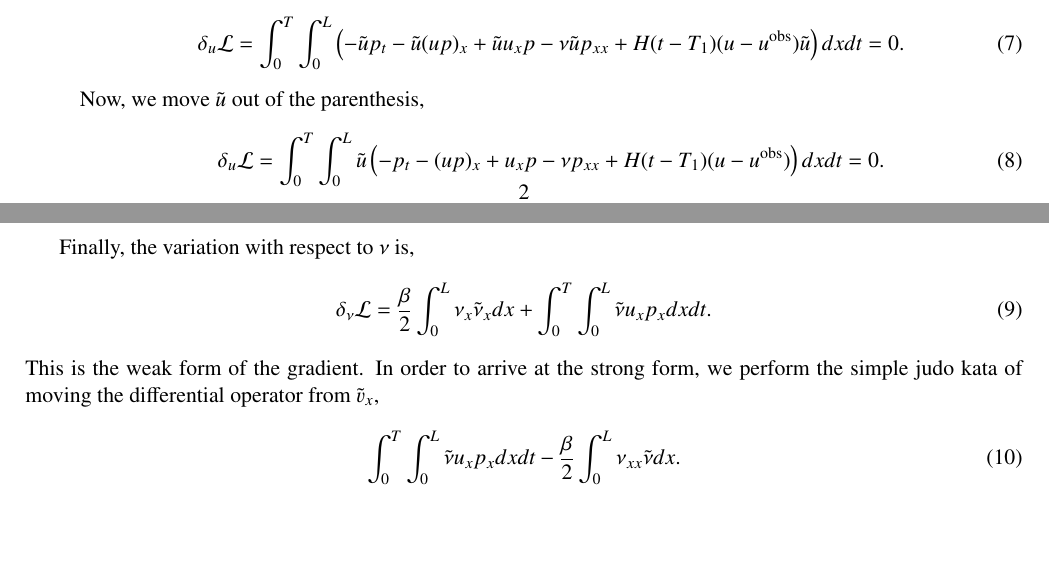
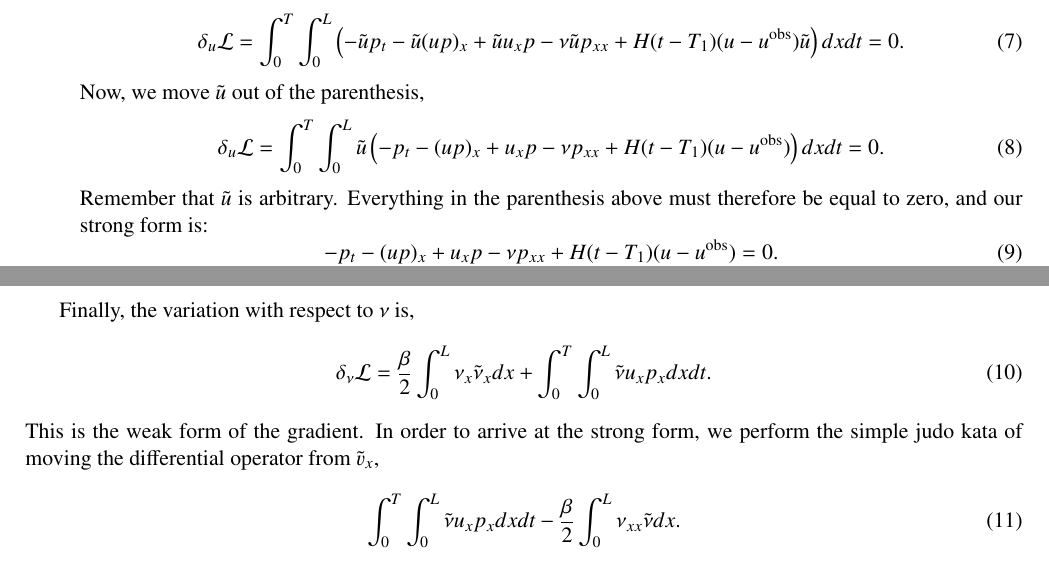
Before and after one commit to nicholasmalaya/arcanus, a LaTeX document (inv_prob/ps5/report.tex): two parts of pages 2 and 3 of 5, joined at a grey line, cut so that both start at the same text, the shorter picture padded with empty space. Compiled offline with pdfLaTeX.

Commit message:
updating one routine with correct cost function

```diff
--- a/inv_prob/ps5/report.tex
+++ b/inv_prob/ps5/report.tex
@@ -130,6 +130,12 @@ Now, we move $\tilde u$ out of the parenthesis,
 		 - \nu p_{xx}
 + H(t-T_1)(u-u^{\text{obs}}) \right) dxdt = 0.
 \end{equation}
+Remember that $\tilde u$ is arbitrary. Everything in the parenthesis above must
+ therefore be equal to zero, and our strong form is:
+\begin{equation}
+- p_t - (u p)_x + u_x p - \nu p_{xx} + H(t-T_1)(u-u^{\text{obs}}) = 0.
+\end{equation}
+
 \end{solution}
 \end{enumerate}
 
```
Also changed, not shown: 1 other file.
